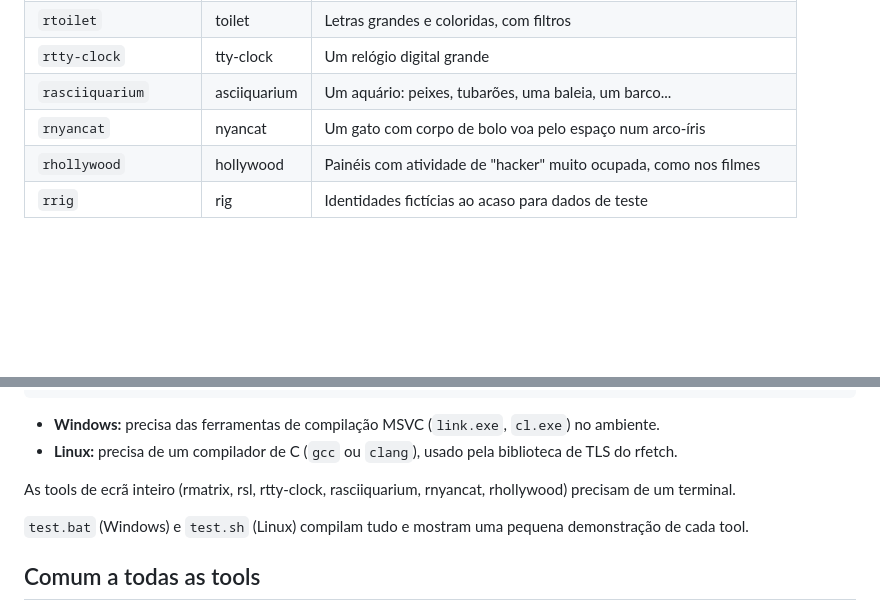
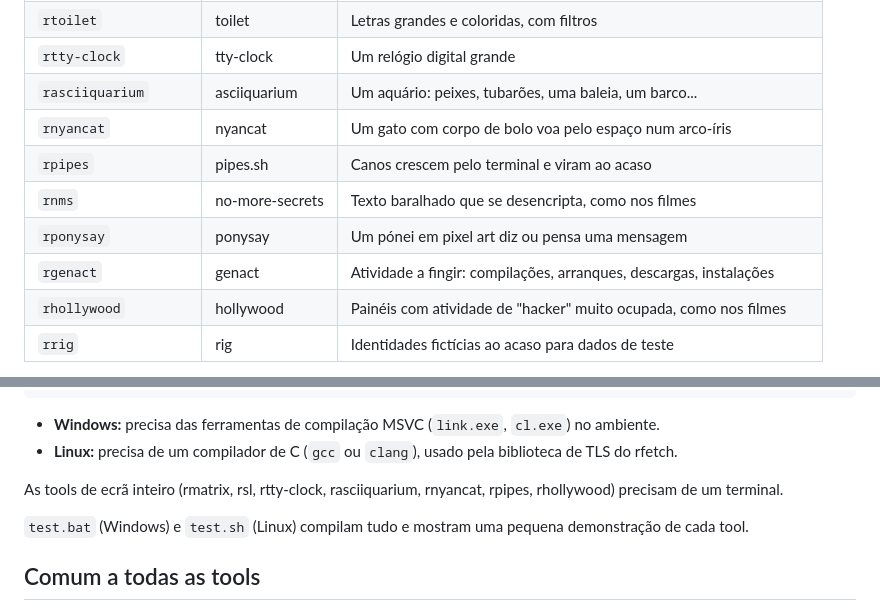
Before and after one commit to mcampilho/fun_tools, a Markdown page: README.pt.md, 2 parts joined by grey strips. Rendered like a GitHub page; blank space fills up the shorter version.

```diff
--- a/README.pt.md
+++ b/README.pt.md
@@ -22,6 +22,10 @@ Todas as tools começam por **r** (de Rust).
 | `rtty-clock` | tty-clock | Um relógio digital grande |
 | `rasciiquarium` | asciiquarium | Um aquário: peixes, tubarões, uma baleia, um barco... |
 | `rnyancat` | nyancat | Um gato com corpo de bolo voa pelo espaço num arco-íris |
+| `rpipes` | pipes.sh | Canos crescem pelo terminal e viram ao acaso |
+| `rnms` | no-more-secrets | Texto baralhado que se desencripta, como nos filmes |
+| `rponysay` | ponysay | Um pónei em pixel art diz ou pensa uma mensagem |
+| `rgenact` | genact | Atividade a fingir: compilações, arranques, descargas, instalações |
 | `rhollywood` | hollywood | Painéis com atividade de "hacker" muito ocupada, como nos filmes |
 | `rrig` | rig | Identidades fictícias ao acaso para dados de teste |
 
@@ -43,7 +47,7 @@ cargo install --path .
 - **Windows:** precisa das ferramentas de compilação MSVC (`link.exe`, `cl.exe`) no ambiente.
 - **Linux:** precisa de um compilador de C (`gcc` ou `clang`), usado pela biblioteca de TLS do rfetch.
 
-As tools de ecrã inteiro (rmatrix, rsl, rtty-clock, rasciiquarium, rnyancat, rhollywood) precisam de um terminal.
+As tools de ecrã inteiro (rmatrix, rsl, rtty-clock, rasciiquarium, rnyancat, rpipes, rhollywood) precisam de um terminal.
 
 `test.bat` (Windows) e `test.sh` (Linux) compilam tudo e mostram uma pequena demonstração de cada tool.
 
```
Also changed, not shown: other parts of README.pt.md (+55 -0 lines), README.md (+60 -1 lines), docs/ponies-pipes.png (added), 8 other files.
